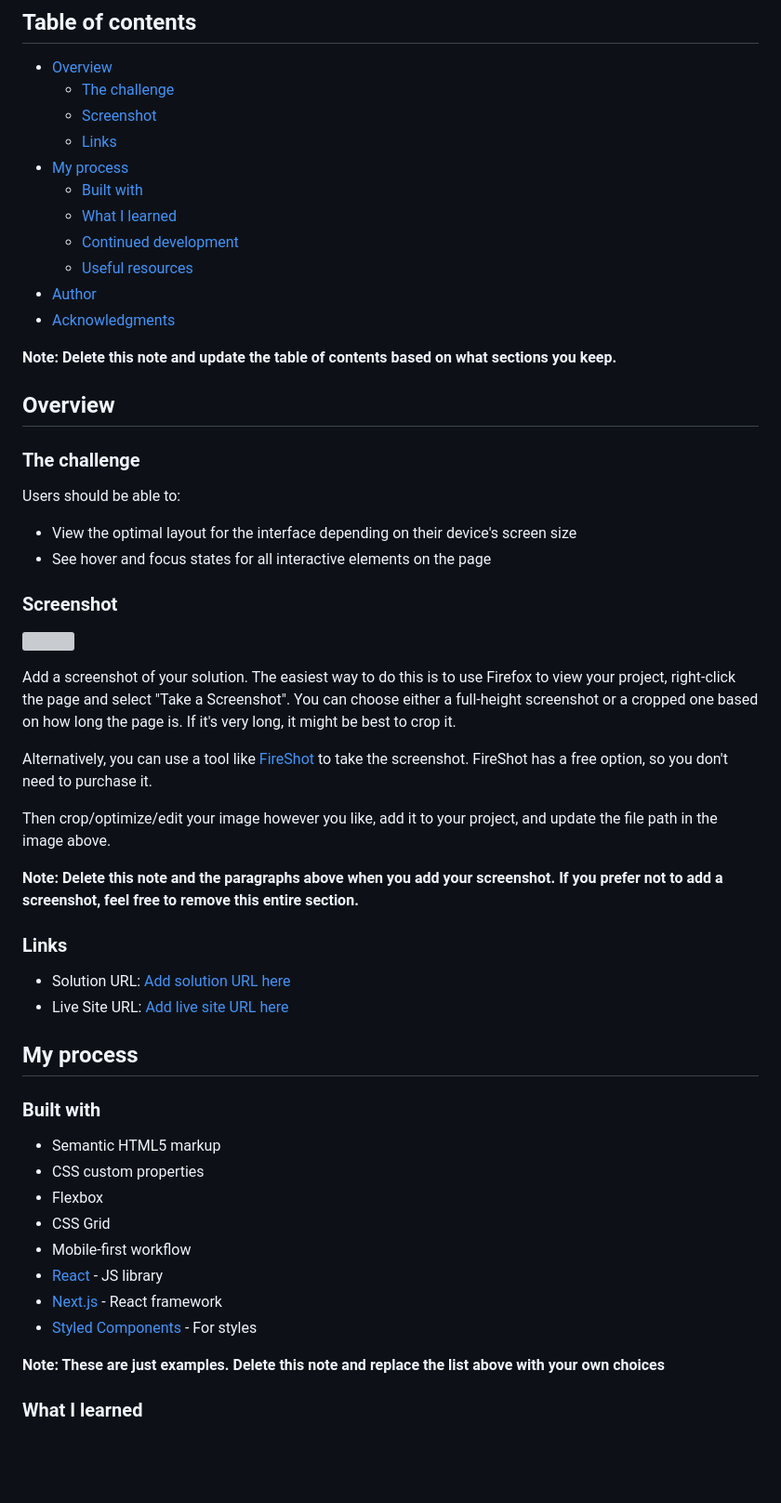
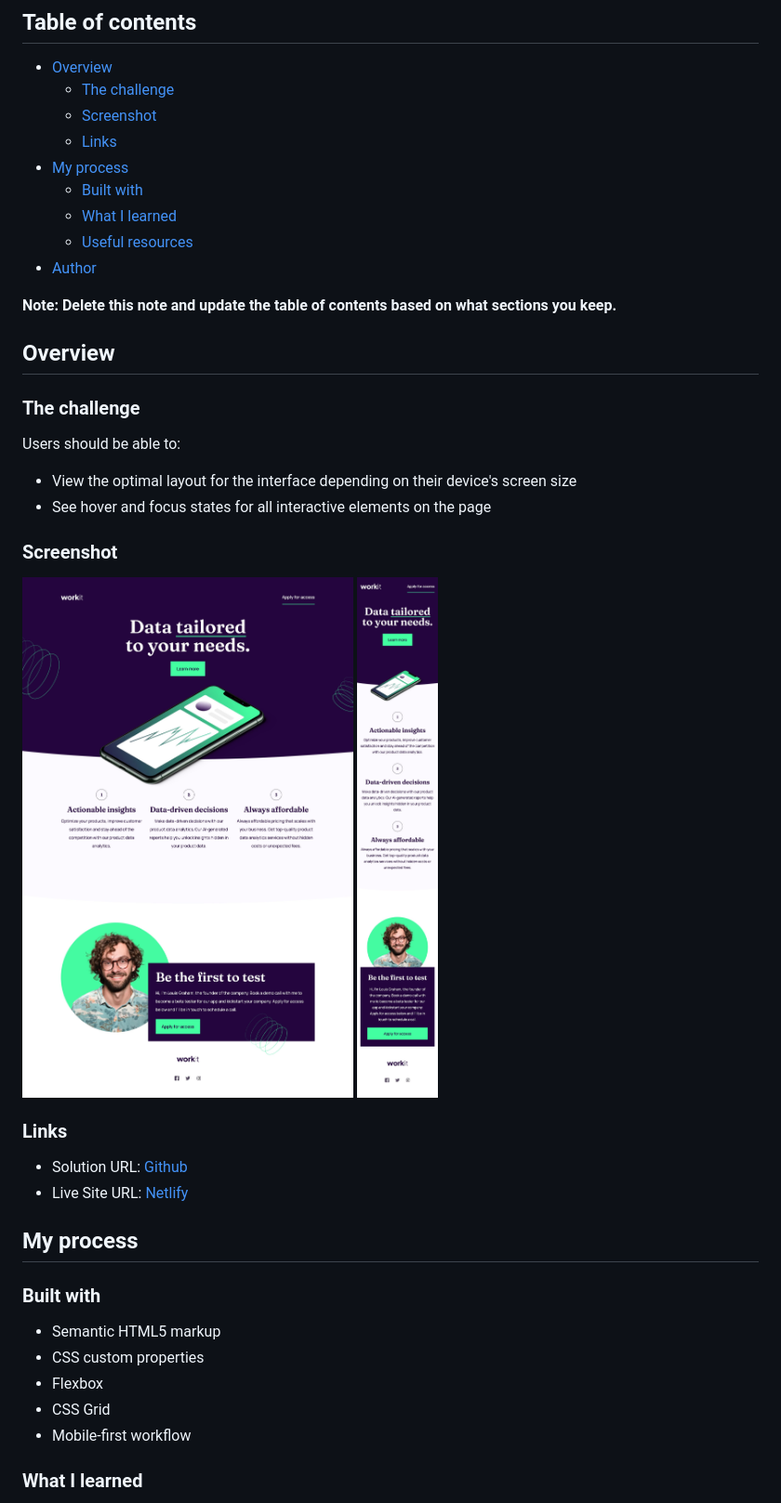
Before and after one commit to graficdoctor/fe-24-005-workit-landing-page, a Markdown page: README.md, the part around the change printed below. Shown: that part at 93% size. Drawn GitHub-style; pictures changed too: screenshots/desktop.jpg (added), screenshots/mobile.jpg (added); blank space fills up the shorter version; grey boxes are pictures that could not be loaded.

```diff
--- a/README.md
+++ b/README.md
@@ -11,10 +11,8 @@ This is a solution to the [Workit landing page challenge on Frontend Mentor](htt
 - [My process](#my-process)
   - [Built with](#built-with)
   - [What I learned](#what-i-learned)
-  - [Continued development](#continued-development)
   - [Useful resources](#useful-resources)
 - [Author](#author)
-- [Acknowledgments](#acknowledgments)
 
 **Note: Delete this note and update the table of contents based on what sections you keep.**
 
@@ -29,20 +27,13 @@ Users should be able to:
 
 ### Screenshot
 
-![](./screenshot.jpg)
-
-Add a screenshot of your solution. The easiest way to do this is to use Firefox to view your project, right-click the page and select "Take a Screenshot". You can choose either a full-height screenshot or a cropped one based on how long the page is. If it's very long, it might be best to crop it.
-
-Alternatively, you can use a tool like [FireShot](https://getfireshot.com/) to take the screenshot. FireShot has a free option, so you don't need to purchase it.
-
-Then crop/optimize/edit your image however you like, add it to your project, and update the file path in the image above.
-
-**Note: Delete this note and the paragraphs above when you add your screenshot. If you prefer not to add a screenshot, feel free to remove this entire section.**
+![](./screenshots/desktop.jpg)
+![](./screenshots/mobile.jpg)
 
 ### Links
 
-- Solution URL: [Add solution URL here](https://your-solution-url.com)
-- Live Site URL: [Add live site URL here](https://your-live-site-url.com)
+- Solution URL: [Github](https://github.com/graficdoctor/fe-24-005-workit-landing-page)
+- Live Site URL: [Netlify](https://tangerine-tapioca-d62fea.netlify.app/)
 
 ## My process
 
@@ -53,11 +44,6 @@ Then crop/optimize/edit your image however you like, add it to your project, and
 - Flexbox
 - CSS Grid
 - Mobile-first workflow
-- [React](https://reactjs.org/) - JS library
-- [Next.js](https://nextjs.org/) - React framework
-- [Styled Components](https://styled-components.com/) - For styles
-
-**Note: These are just examples. Delete this note and replace the list above with your own choices**
 
 ### What I learned
 
```
Also changed, not shown: other parts of README.md (+5 -35 lines), preview.jpg (deleted), 2 other files.
